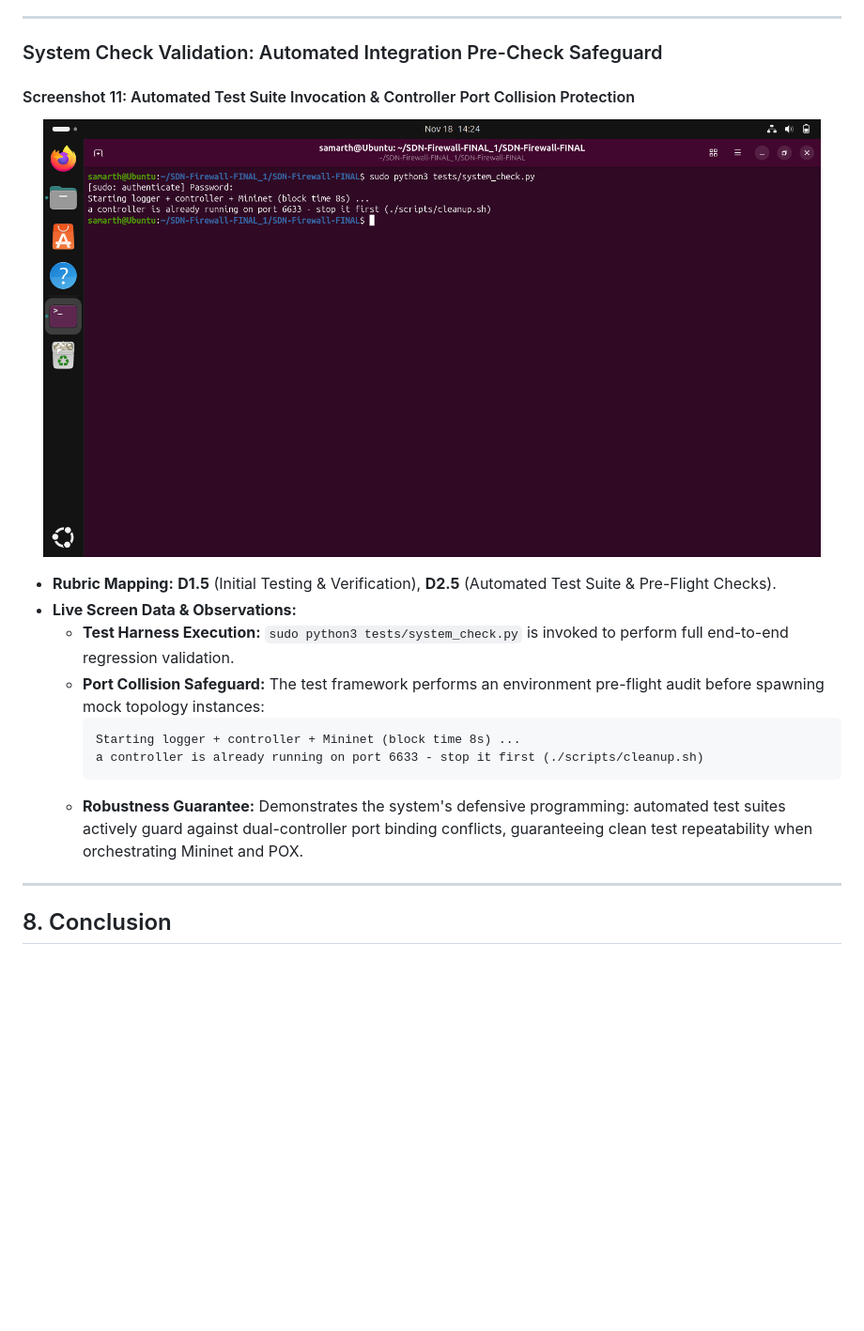
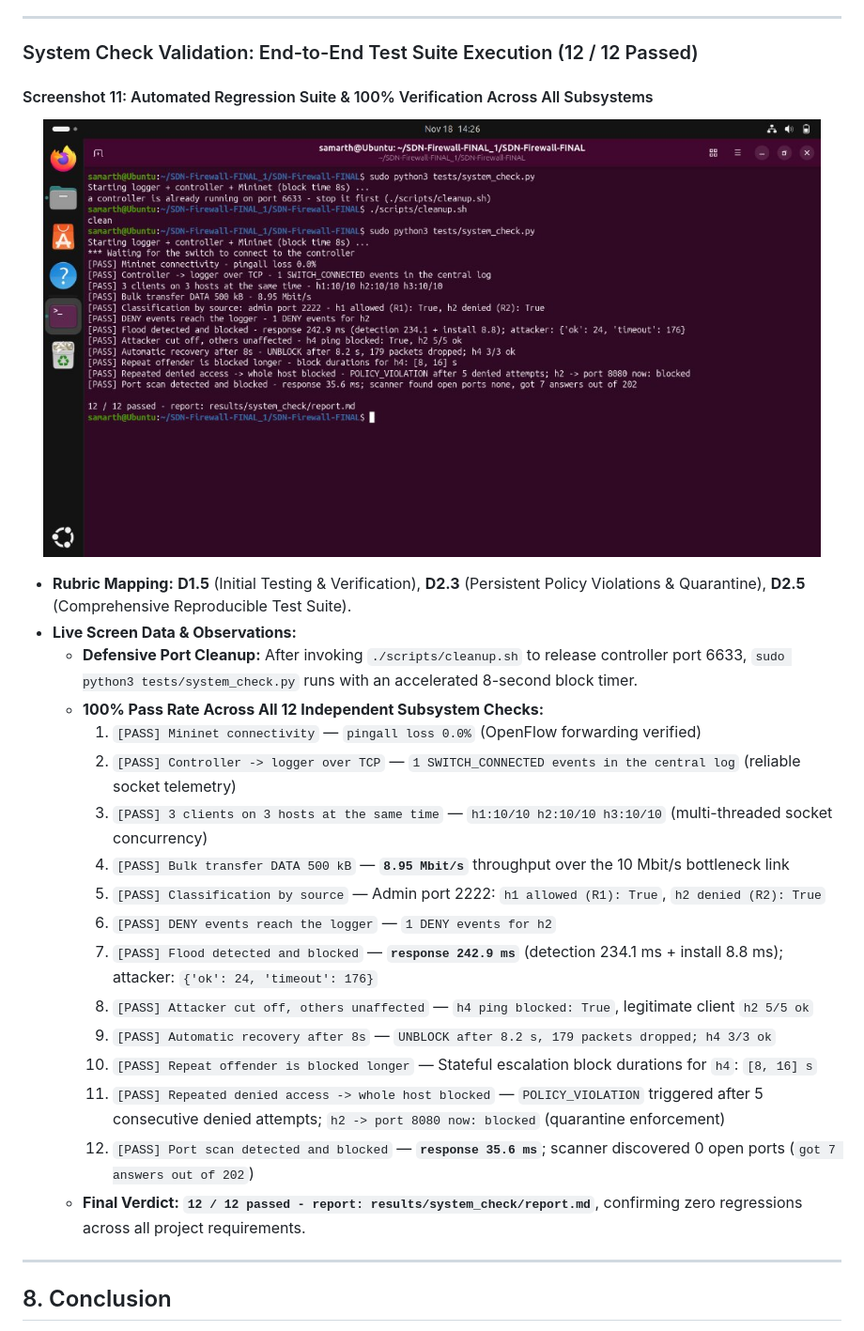
Before and after one commit to SamarthRK13/Dynamic-SDN-Firewall, a Markdown page: docs/PROJECT_REPORT.md, the part around the change. Shown at 94% size. GitHub-like rendering; pictures changed too: docs/screenshots/system_check_validation_12_passed.png (added); blank space fills up the shorter version.

Commit message:
Update Screenshot 11 in PROJECT_REPORT.md with live 12/12 passed system check validation

````diff
--- a/docs/PROJECT_REPORT.md
+++ b/docs/PROJECT_REPORT.md
@@ -334,22 +334,30 @@ The following screenshots were captured live during the system execution and eva
 
 ---
 
-### System Check Validation: Automated Integration Pre-Check Safeguard
+### System Check Validation: End-to-End Test Suite Execution (12 / 12 Passed)
 
-#### Screenshot 11: Automated Test Suite Invocation & Controller Port Collision Protection
+#### Screenshot 11: Automated Regression Suite & 100% Verification Across All Subsystems
 <p align="center">
-  <img src="screenshots/VirtualBox_Ubuntu_18_11_2026_19_54_04.png" width="95%" alt="Screenshot 11: System Check Test Harness and Port Collision Guard">
+  <img src="screenshots/system_check_validation_12_passed.png" width="95%" alt="Screenshot 11: 12 of 12 System Integration Tests Passed">
 </p>
 
-* **Rubric Mapping:** **D1.5** (Initial Testing & Verification), **D2.5** (Automated Test Suite & Pre-Flight Checks).
+* **Rubric Mapping:** **D1.5** (Initial Testing & Verification), **D2.3** (Persistent Policy Violations & Quarantine), **D2.5** (Comprehensive Reproducible Test Suite).
 * **Live Screen Data & Observations:**
-  * **Test Harness Execution:** `sudo python3 tests/system_check.py` is invoked to perform full end-to-end regression validation.
-  * **Port Collision Safeguard:** The test framework performs an environment pre-flight audit before spawning mock topology instances:
-    ```
-    Starting logger + controller + Mininet (block time 8s) ...
-    a controller is already running on port 6633 - stop it first (./scripts/cleanup.sh)
-    ```
-  * **Robustness Guarantee:** Demonstrates the system's defensive programming: automated test suites actively guard against dual-controller port binding conflicts, guaranteeing clean test repeatability when orchestrating Mininet and POX.
+  * **Defensive Port Cleanup:** After invoking `./scripts/cleanup.sh` to release controller port 6633, `sudo python3 tests/system_check.py` runs with an accelerated 8-second block timer.
+  * **100% Pass Rate Across All 12 Independent Subsystem Checks:**
+    1. `[PASS] Mininet connectivity` — `pingall loss 0.0%` (OpenFlow forwarding verified)
+    2. `[PASS] Controller -> logger over TCP` — `1 SWITCH_CONNECTED events in the central log` (reliable socket telemetry)
+    3. `[PASS] 3 clients on 3 hosts at the same time` — `h1:10/10 h2:10/10 h3:10/10` (multi-threaded socket concurrency)
+    4. `[PASS] Bulk transfer DATA 500 kB` — **`8.95 Mbit/s`** throughput over the 10 Mbit/s bottleneck link
+    5. `[PASS] Classification by source` — Admin port 2222: `h1 allowed (R1): True`, `h2 denied (R2): True`
+    6. `[PASS] DENY events reach the logger` — `1 DENY events for h2`
+    7. `[PASS] Flood detected and blocked` — **`response 242.9 ms`** (detection 234.1 ms + install 8.8 ms); attacker: `{'ok': 24, 'timeout': 176}`
+    8. `[PASS] Attacker cut off, others unaffected` — `h4 ping blocked: True`, legitimate client `h2 5/5 ok`
+    9. `[PASS] Automatic recovery after 8s` — `UNBLOCK after 8.2 s, 179 packets dropped; h4 3/3 ok`
+    10. `[PASS] Repeat offender is blocked longer` — Stateful escalation block durations for `h4`: `[8, 16] s`
+    11. `[PASS] Repeated denied access -> whole host blocked` — `POLICY_VIOLATION` triggered after 5 consecutive denied attempts; `h2 -> port 8080 now: blocked` (quarantine enforcement)
+    12. `[PASS] Port scan detected and blocked` — **`response 35.6 ms`**; scanner discovered 0 open ports (`got 7 answers out of 202`)
+  * **Final Verdict:** **`12 / 12 passed - report: results/system_check/report.md`**, confirming zero regressions across all project requirements.
 
 ---
 
````
